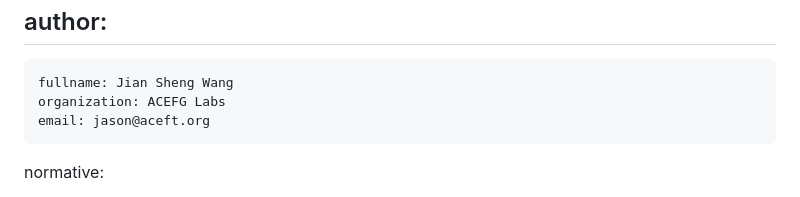
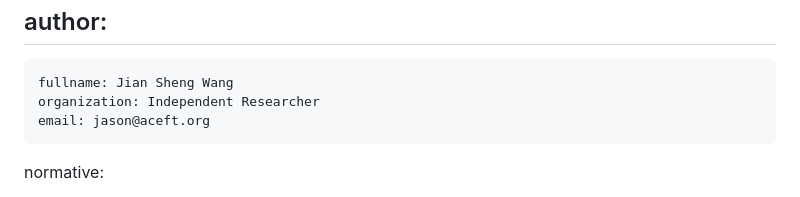
Before and after one commit to hayekw/acegf-ietf-draft, a Markdown page: draft-wang-acegf-protocol.md, the part around the change. Drawn GitHub-style.

Commit message:
Update author organization to Independent Researcher

```diff
--- a/draft-wang-acegf-protocol.md
+++ b/draft-wang-acegf-protocol.md
@@ -39,7 +39,7 @@ keyword:
 author:
  -
     fullname: Jian Sheng Wang
-    organization: ACEFG Labs
+    organization: Independent Researcher
     email: jason@aceft.org
 
 normative:
```
